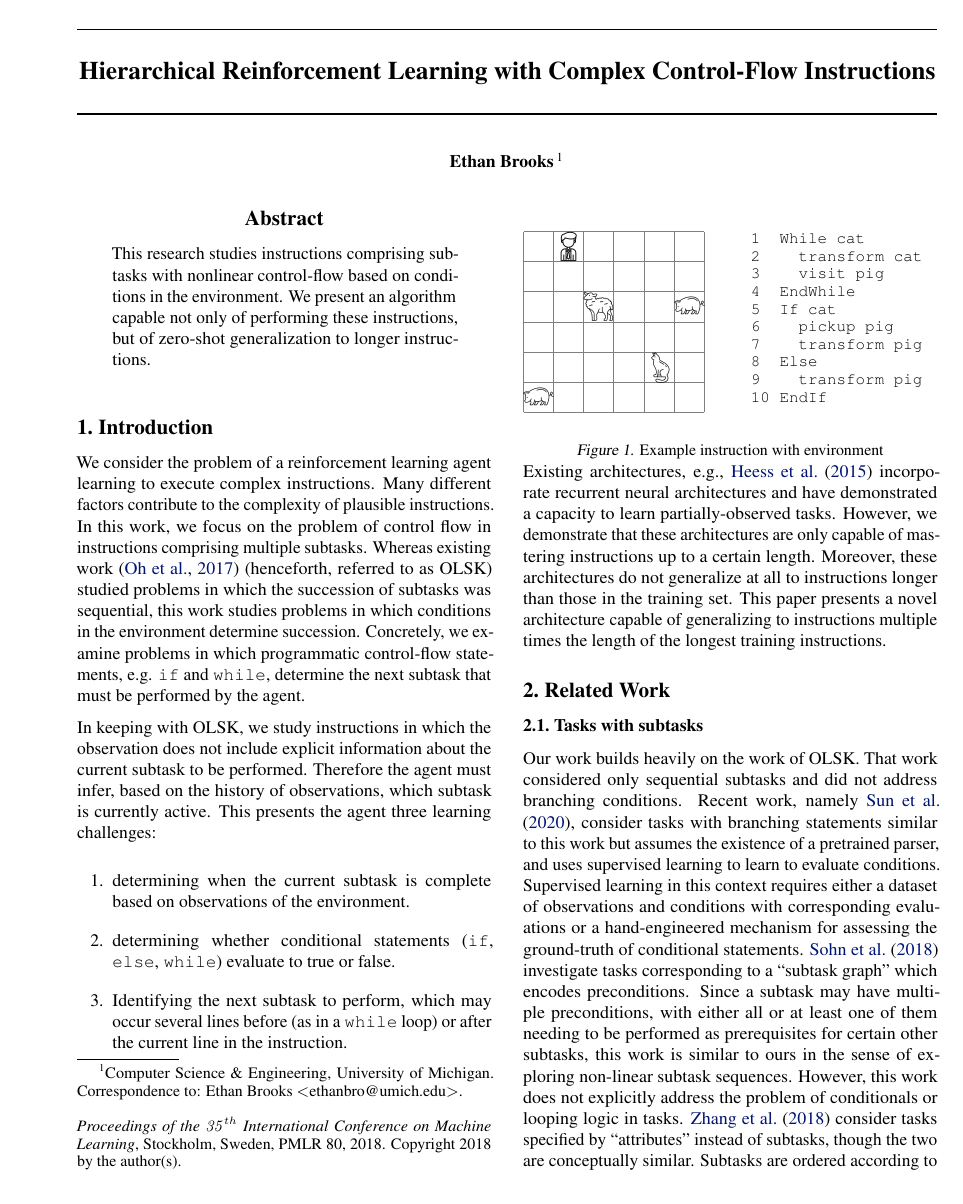
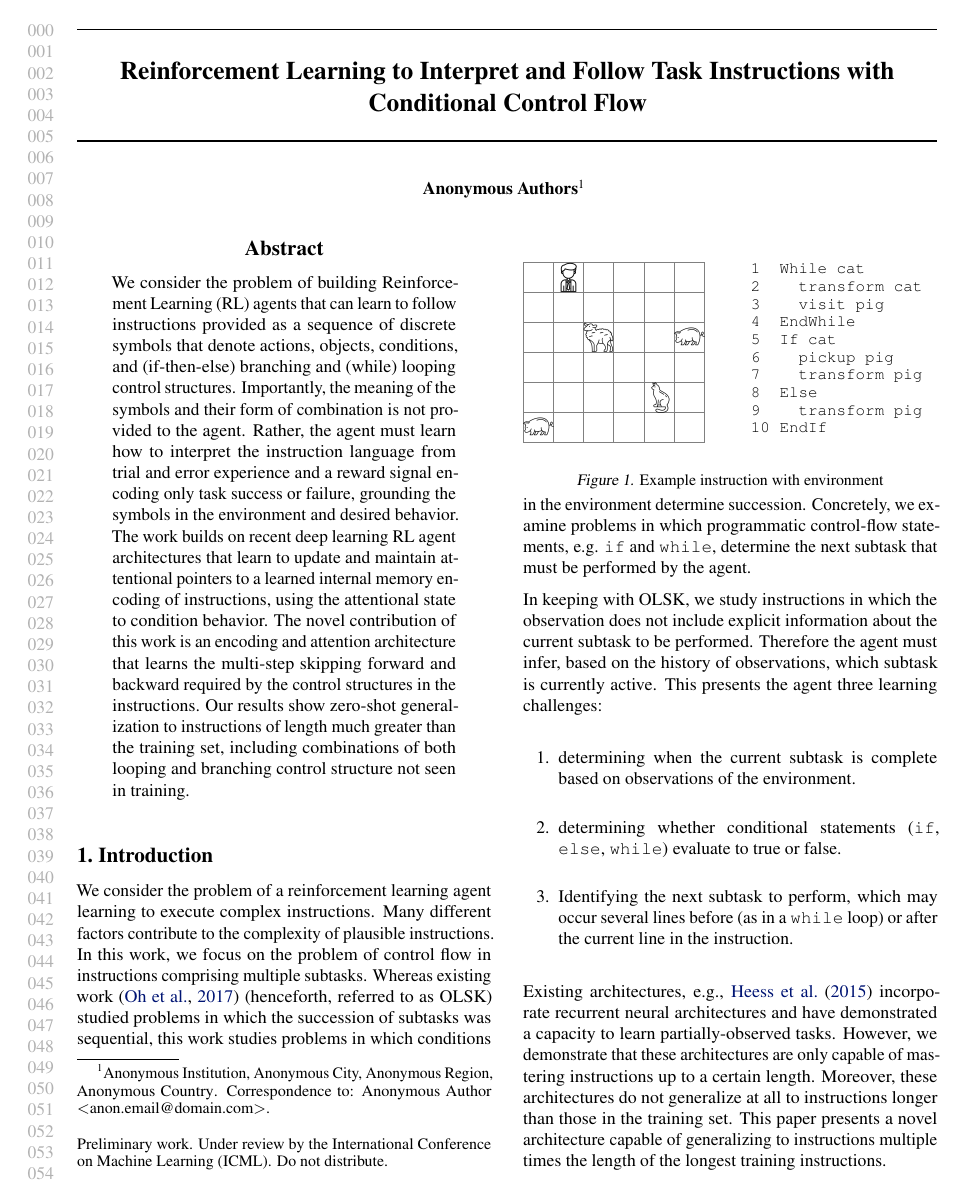
Before and after one commit to ethanabrooks/Learning-to-Execute-Tasks-with-Control-Flow, a LaTeX paper (main.tex): page 1 of 8. Compiled offline with pdfLaTeX.

Commit message:
Updates from Overleaf

```diff
--- a/main.tex
+++ b/main.tex
@@ -49,7 +49,7 @@
 %\usepackage{icml2019}
 
 % If accepted, instead use the following line for the camera-ready submission:
-\usepackage[accepted]{icml2019}
+\usepackage{icml2019}
 \graphicspath{{figures/}}
 \pgfdeclareimage[height=0.6cm]{goat}{figures/goat}
 \pgfdeclareimage[height=0.6cm]{pig}{figures/pig}
@@ -59,15 +59,15 @@
 
 % The \icmltitle you define below is probably too long as a header.
 % Therefore, a short form for the running title is supplied here:
-\icmltitlerunning{Hierarchical Reinforcement Learning with Complex Control-Flow
-Instructions}
+\icmltitlerunning{Reinforcement Learning to Interpret and Follow Task Instructions with Conditional Control Flow
+}
 
 
 \begin{document}
 
 \twocolumn[
-\icmltitle{Hierarchical Reinforcement Learning with Complex Control-Flow
-Instructions}
+\icmltitle{Reinforcement Learning to Interpret and Follow Task Instructions with Conditional Control Flow
+}
 
 % It is OKAY to include author information, even for blind
 % submissions: the style file will automatically remove it for you
@@ -112,9 +112,7 @@ Instructions}
 %\printAffiliationsAndNotice{\icmlEqualContribution} % otherwise use the standard text.
 
 \begin{abstract}
-  This research studies instructions comprising subtasks with nonlinear control-flow based on conditions in
-  the environment. We present an algorithm capable not only of performing these
-  instructions, but of zero-shot generalization to longer instructions.
+We consider the problem of building Reinforcement Learning (RL)  agents that can learn to follow instructions provided as a sequence of discrete symbols that denote actions, objects, conditions, and (if-then-else) branching and (while) looping control structures. Importantly, the meaning of the symbols and their form of combination is not provided to the agent. Rather, the agent must learn how to interpret the instruction language from trial and error experience and a reward signal encoding only task success or failure, grounding the symbols in the environment and desired behavior.  The work builds on recent deep learning RL agent architectures that learn to update and maintain attentional pointers to a learned internal memory encoding of instructions, using the attentional state to condition behavior. The novel contribution of this work is an encoding and attention architecture that learns the multi-step skipping forward and backward required by the control structures in the instructions.  Our results show zero-shot generalization to instructions of length much greater than the training set, including combinations of both looping and branching control structure not seen in training.
 \end{abstract}
 
 \section{Introduction}
```
Also changed, not shown: algorithm.tex (+1 -0 lines).
